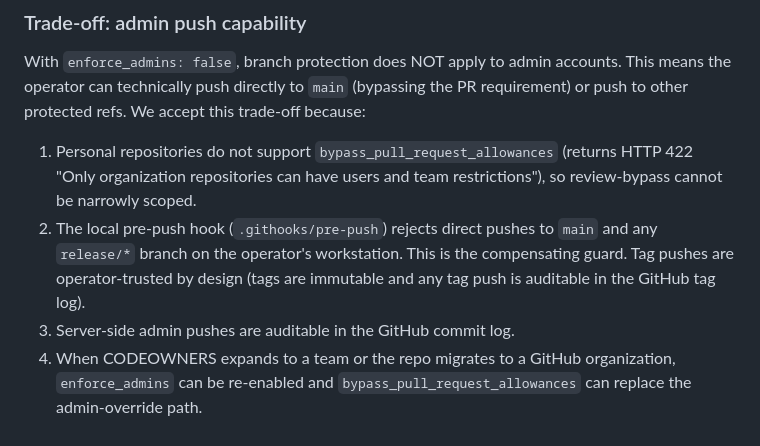
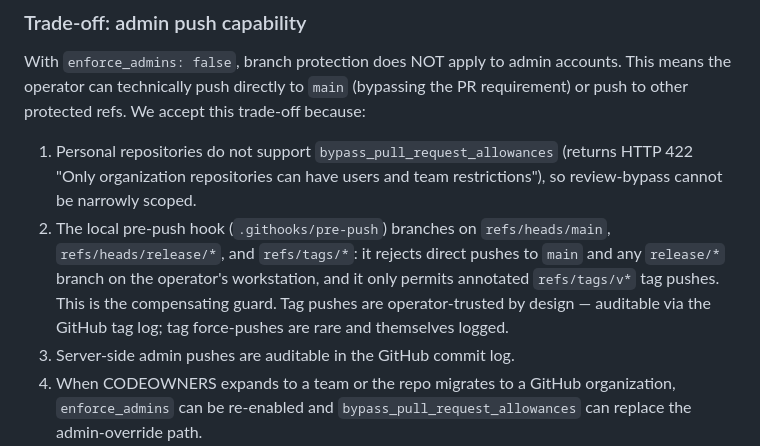
Before and after one commit to chipoto69/HORCRX, a Markdown page: .github/branch-protection.md, the part around the change. GitHub-like rendering.

Commit message:
docs(branch-protection): drop incorrect tag-immutability claim from trade-off note

```diff
--- a/.github/branch-protection.md
+++ b/.github/branch-protection.md
@@ -94,10 +94,13 @@ trade-off because:
 1. Personal repositories do not support `bypass_pull_request_allowances`
    (returns HTTP 422 "Only organization repositories can have users and team
    restrictions"), so review-bypass cannot be narrowly scoped.
-2. The local pre-push hook (`.githooks/pre-push`) rejects direct pushes to
-   `main` and any `release/*` branch on the operator's workstation. This is
-   the compensating guard. Tag pushes are operator-trusted by design (tags are
-   immutable and any tag push is auditable in the GitHub tag log).
+2. The local pre-push hook (`.githooks/pre-push`) branches on
+   `refs/heads/main`, `refs/heads/release/*`, and `refs/tags/*`: it rejects
+   direct pushes to `main` and any `release/*` branch on the operator's
+   workstation, and it only permits annotated `refs/tags/v*` tag pushes. This
+   is the compensating guard. Tag pushes are operator-trusted by design —
+   auditable via the GitHub tag log; tag force-pushes are rare and themselves
+   logged.
 3. Server-side admin pushes are auditable in the GitHub commit log.
 4. When CODEOWNERS expands to a team or the repo migrates to a GitHub
    organization, `enforce_admins` can be re-enabled and
```
